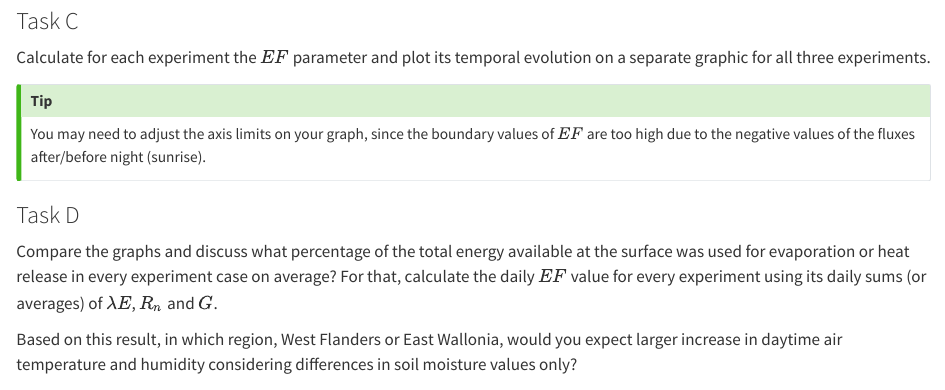
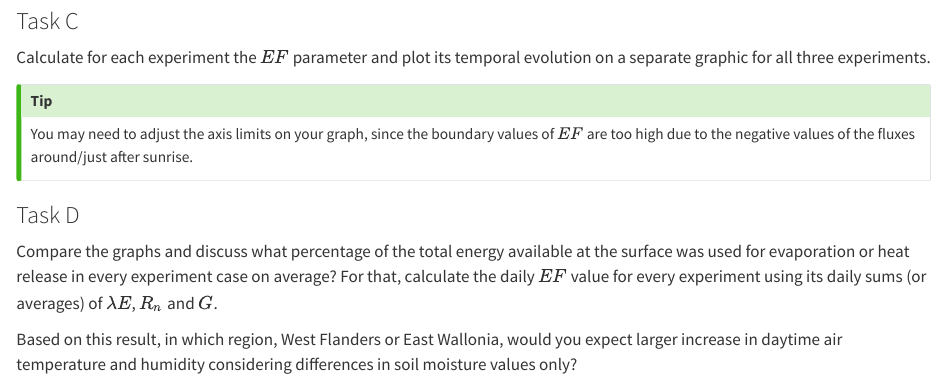
Before and after one commit to olivierbonte/Land_Atmosphere_interactions_notes_public, a Quarto document (practical_2.qmd): the page in a window 1100 px wide, from 2310 px down. Rendered offline with R 4.5, knitr and Pandoc in place of Quarto, with nearby package versions.

Commit message:
Fix explanation negative values

```diff
--- a/practical_2.qmd
+++ b/practical_2.qmd
@@ -81,7 +81,7 @@ When comparing the experiments, ignore the slight differences in the total energ
 Calculate for each experiment the $EF$ parameter and plot its temporal evolution on a separate graphic for all three experiments.
 
 ::: {.callout-tip}
-You may need to adjust the axis limits on your graph, since the boundary values of $EF$ are too high due to the negative values of the fluxes after/before night (sunrise).
+You may need to adjust the axis limits on your graph, since the boundary values of $EF$ are too high due to the negative values of the fluxes around/just after sunrise.
 :::
 
 ### Task D {#sec-daily_EF}
```
Also changed, not shown: 3 other files.
